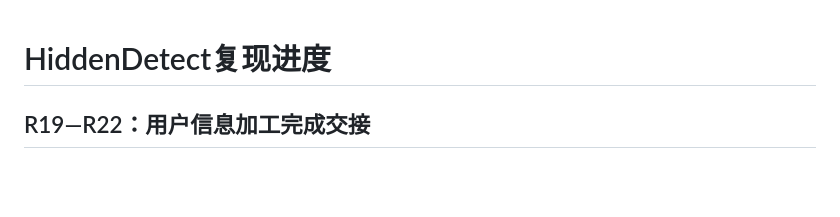
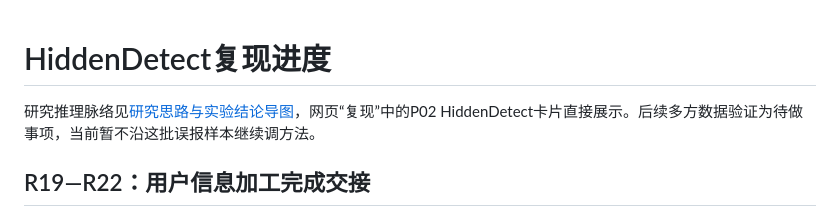
Before and after one commit to Caspainnn/hiddendetect-reproduction, a Markdown page: progress.md, the part around one of its changes. GitHub-like rendering; blank space fills up the shorter version.

Commit message:
Summarize research logic as an interactive reproduction mind map

```diff
--- a/progress.md
+++ b/progress.md
@@ -2,5 +2,7 @@
 
 # HiddenDetect复现进度
+
+研究推理脉络见[研究思路与实验结论导图](research-map.md)，网页“复现”中的P02 HiddenDetect卡片直接展示。后续多方数据验证为待做事项，当前暂不沿这批误报样本继续调方法。
 
 ## R19—R22：用户信息加工完成交接
 
```
Also changed, not shown: other parts of progress.md (+1 -1 lines), research-map.md (added, +121 -0 lines).
